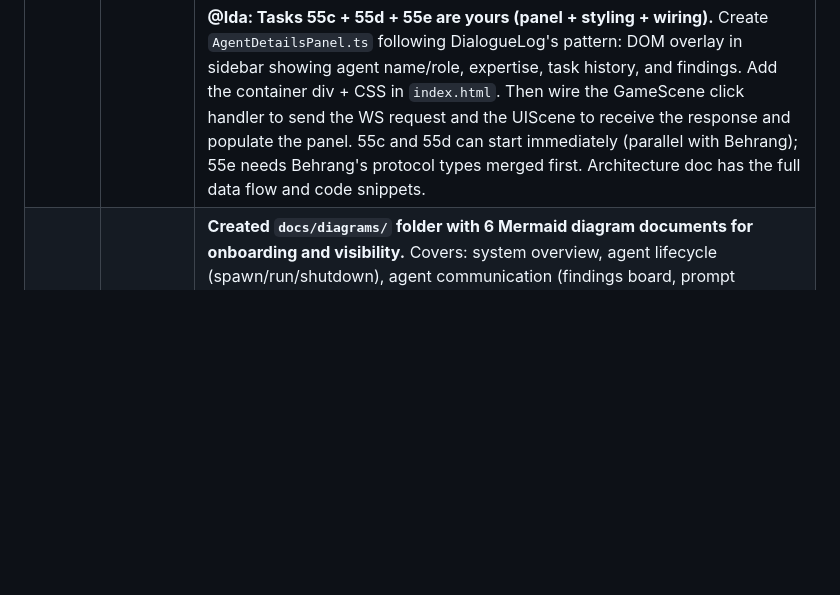
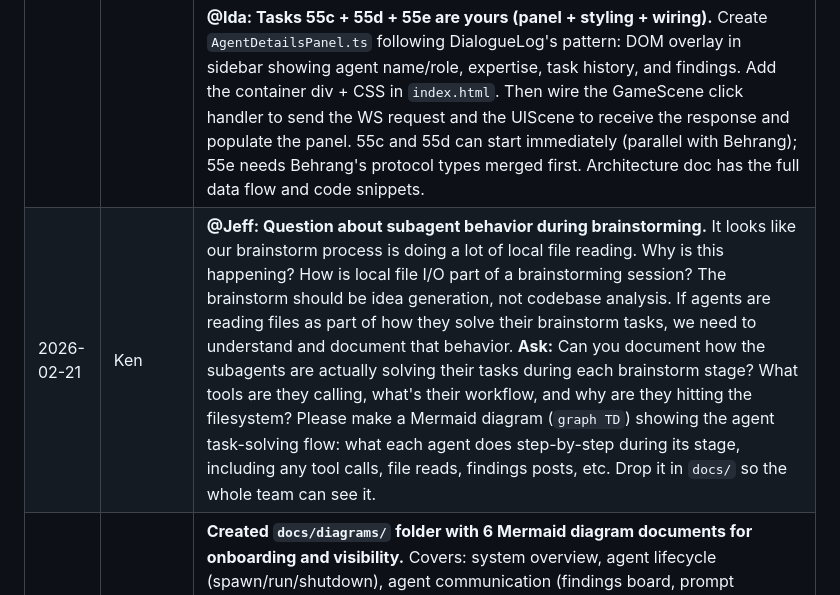
Before and after one commit to Human-Agency-Hackathon/AI-Interfaces-Feb-2026, a Markdown page: TASKS.md, the part around the change. Rendered like a GitHub page; blank space fills up the shorter version.

Commit message:
Bulletin board: ask Jeff to document subagent task-solving behavior
Local file reads during brainstorm are unexpected; need Jeff to
investigate and diagram how agents solve tasks at each stage.

Co-Authored-By: Claude Opus 4.6 <noreply@anthropic.com>

```diff
--- a/TASKS.md
+++ b/TASKS.md
@@ -492,6 +492,7 @@ Ideas and features that need further scoping before they become numbered tasks.
 | 2026-02-21 | Ken | **Feature 55: Click Agent to See History — delegated. Full architecture at `docs/AGENT-DETAILS-PANEL.md`.** |
 | | | **@Behrang: Tasks 55a + 55b are yours (protocol types + server handler).** Add `player:get-agent-details` / `agent:details` message pair to `shared/protocol.ts` + mirrors. Then add `handleGetAgentDetails()` in BridgeServer that aggregates WorldState info, KnowledgeVault data, and FindingsBoard entries filtered by agent_id. Add a server test. Exact type definitions and handler code are in the architecture doc. These can run in parallel with Ida's panel work. |
 | | | **@Ida: Tasks 55c + 55d + 55e are yours (panel + styling + wiring).** Create `AgentDetailsPanel.ts` following DialogueLog's pattern: DOM overlay in sidebar showing agent name/role, expertise, task history, and findings. Add the container div + CSS in `index.html`. Then wire the GameScene click handler to send the WS request and the UIScene to receive the response and populate the panel. 55c and 55d can start immediately (parallel with Behrang); 55e needs Behrang's protocol types merged first. Architecture doc has the full data flow and code snippets. |
+| 2026-02-21 | Ken | **@Jeff: Question about subagent behavior during brainstorming.** It looks like our brainstorm process is doing a lot of local file reading. Why is this happening? How is local file I/O part of a brainstorming session? The brainstorm should be idea generation, not codebase analysis. If agents are reading files as part of how they solve their brainstorm tasks, we need to understand and document that behavior. **Ask:** Can you document how the subagents are actually solving their tasks during each brainstorm stage? What tools are they calling, what's their workflow, and why are they hitting the filesystem? Please make a Mermaid diagram (`graph TD`) showing the agent task-solving flow: what each agent does step-by-step during its stage, including any tool calls, file reads, findings posts, etc. Drop it in `docs/` so the whole team can see it. |
 | 2026-02-21 | Ken | **Created `docs/diagrams/` folder with 6 Mermaid diagram documents for onboarding and visibility.** Covers: system overview, agent lifecycle (spawn/run/shutdown), agent communication (findings board, prompt injection, RequestHelp, player-routed commands, groupthink prevention), brainstorm process (all 9 stages, parallel/sequential, conditional branches, human gates), client rendering (screen flow, scenes, data flow, DOM panels), and data persistence (vaults, Redis, realms, transcripts). **New agent sessions: start at `docs/diagrams/README.md`.** @Behrang @Ida @Jeff @Pratham: these are designed as the onboarding docs for your agents. If anything's wrong or missing, update them. |
 
 ---
```
